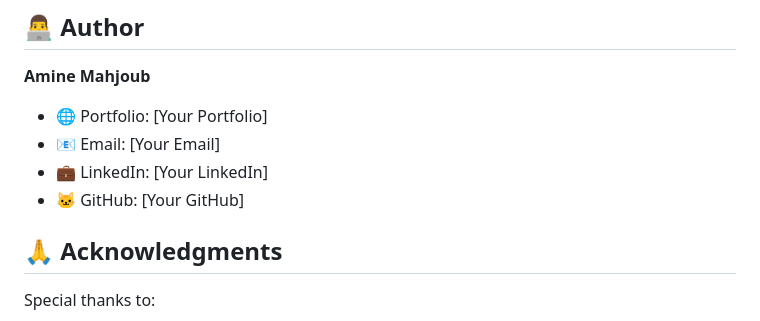
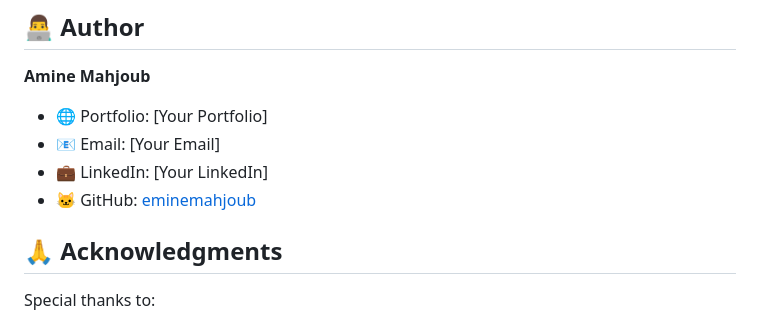
Before and after one commit to eminemahjoub/systeme_medecine_predictive, a Markdown page: README.md, the part around the change. Rendered like a GitHub page.

Commit message:
Update README with GitHub profile link

```diff
--- a/README.md
+++ b/README.md
@@ -115,7 +115,7 @@ This project is licensed under the MIT License - see the [LICENSE](LICENSE) file
 - 🌐 Portfolio: [Your Portfolio]
 - 📧 Email: [Your Email]
 - 💼 LinkedIn: [Your LinkedIn]
-- 🐱 GitHub: [Your GitHub]
+- 🐱 GitHub: [eminemahjoub](https://github.com/eminemahjoub)
 
 ## 🙏 Acknowledgments
 
```
